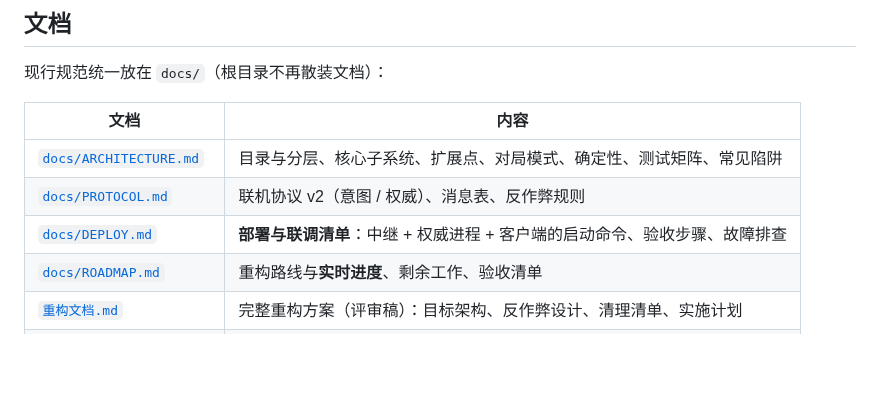
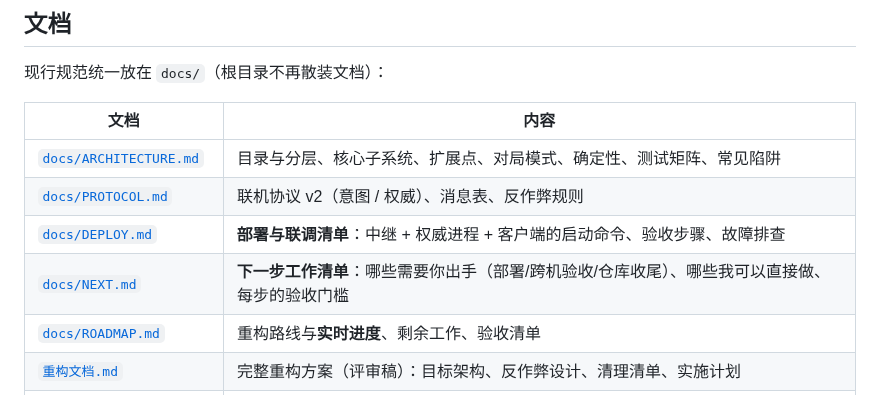
Before and after one commit to 0verDay/nsoc, a Markdown page: README.md, the part around the change. Rendered like a GitHub page; blank space fills up the shorter version.

```diff
--- a/README.md
+++ b/README.md
@@ -23,6 +23,7 @@ https://github.com/qfwj-lyy/soc
 | [`docs/ARCHITECTURE.md`](docs/ARCHITECTURE.md) | 目录与分层、核心子系统、扩展点、对局模式、确定性、测试矩阵、常见陷阱 |
 | [`docs/PROTOCOL.md`](docs/PROTOCOL.md) | 联机协议 v2（意图 / 权威）、消息表、反作弊规则 |
 | [`docs/DEPLOY.md`](docs/DEPLOY.md) | **部署与联调清单**：中继 + 权威进程 + 客户端的启动命令、验收步骤、故障排查 |
+| [`docs/NEXT.md`](docs/NEXT.md) | **下一步工作清单**：哪些需要你出手（部署/跨机验收/仓库收尾）、哪些我可以直接做、每步的验收门槛 |
 | [`docs/ROADMAP.md`](docs/ROADMAP.md) | 重构路线与**实时进度**、剩余工作、验收清单 |
 | [`重构文档.md`](重构文档.md) | 完整重构方案（评审稿）：目标架构、反作弊设计、清理清单、实施计划 |
 | [`docs/ARCHIVE-INDEX.md`](docs/ARCHIVE-INDEX.md) | 历史设计稿归档索引（`docs/archive/`） |
```
Also changed, not shown: docs/NEXT.md (added, +188 -0 lines), docs/ROADMAP.md (+5 -6 lines).
